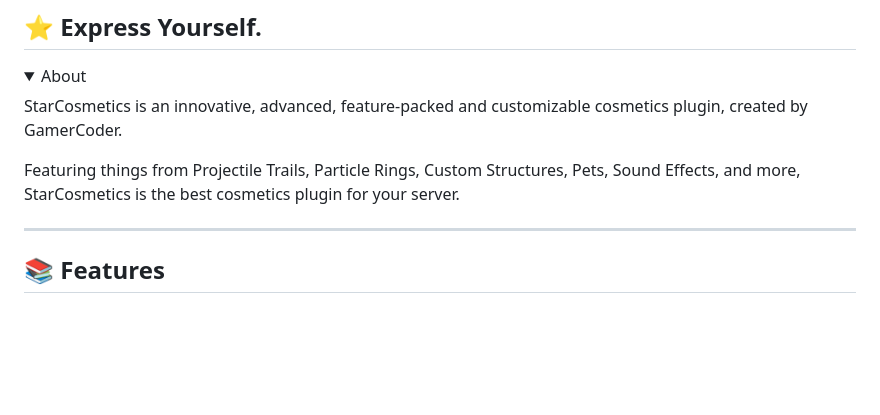
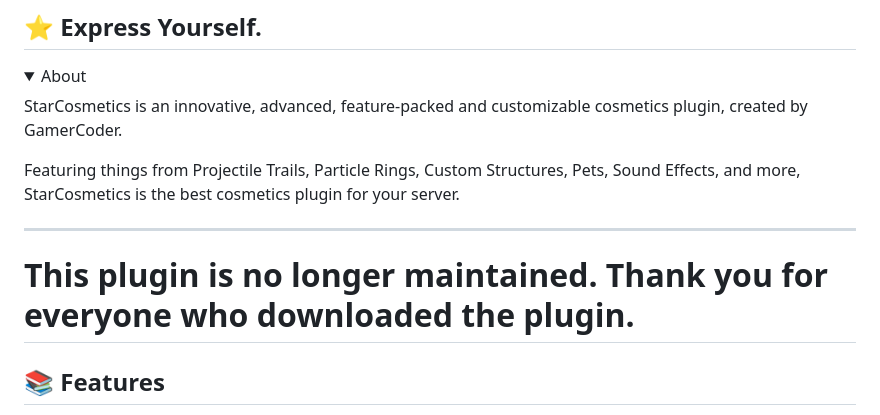
Before and after one commit to gmitch215/StarCosmetics, a Markdown page: README.md, the part around the change. GitHub-like rendering; folded sections open; blank space fills up the shorter version.

```diff
--- a/README.md
+++ b/README.md
@@ -12,6 +12,8 @@ Featuring things from Projectile Trails, Particle Rings, Custom Structures, Pets
 </details>
 
 ---
+
+# This plugin is no longer maintained. Thank you for everyone who downloaded the plugin.
 
 ## 📚 Features
 - **Projectile Trails** - Create items, particles, entities, and more that follow your projectiles around.
```
